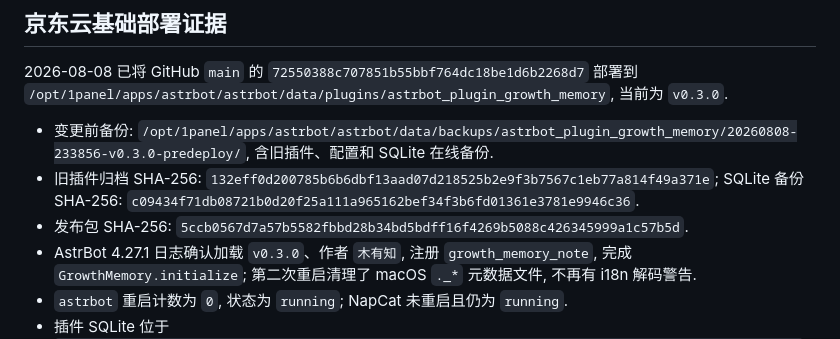
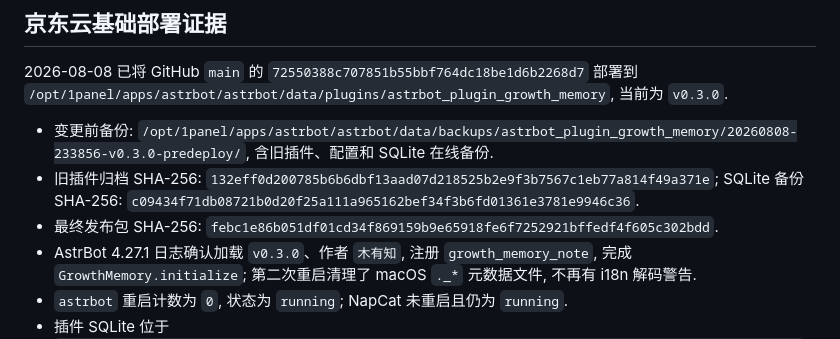
Before and after one commit to muyouzhi6/astrbot_plugin_growth_memory, a Markdown page: docs/VALIDATION.md, the part around the change. GitHub-like rendering.

Commit message:
docs: correct final archive checksum

```diff
--- a/docs/VALIDATION.md
+++ b/docs/VALIDATION.md
@@ -53,7 +53,7 @@
 
 - 变更前备份: `/opt/1panel/apps/astrbot/astrbot/data/backups/astrbot_plugin_growth_memory/20260808-233856-v0.3.0-predeploy/`, 含旧插件、配置和 SQLite 在线备份.
 - 旧插件归档 SHA-256: `132eff0d200785b6b6dbf13aad07d218525b2e9f3b7567c1eb77a814f49a371e`; SQLite 备份 SHA-256: `c09434f71db08721b0d20f25a111a965162bef34f3b6fd01361e3781e9946c36`.
-- 发布包 SHA-256: `5ccb0567d7a57b5582fbbd28b34bd5bdff16f4269b5088c426345999a1c57b5d`.
+- 最终发布包 SHA-256: `febc1e86b051df01cd34f869159b9e65918fe6f7252921bffedf4f605c302bdd`.
 - AstrBot 4.27.1 日志确认加载 `v0.3.0`、作者 `木有知`, 注册 `growth_memory_note`, 完成 `GrowthMemory.initialize`; 第二次重启清理了 macOS `._*` 元数据文件, 不再有 i18n 解码警告.
 - `astrbot` 重启计数为 `0`, 状态为 `running`; NapCat 未重启且仍为 `running`.
 - 插件 SQLite 位于 `/opt/1panel/apps/astrbot/astrbot/data/plugin_data/astrbot_plugin_growth_memory/growth_memory.db`, 重启后 `PRAGMA integrity_check=ok`, `journal_mode=wal`; `learning_targets=5`, `entries=5`, `learning_runs=7`, `candidates=0`.
```
